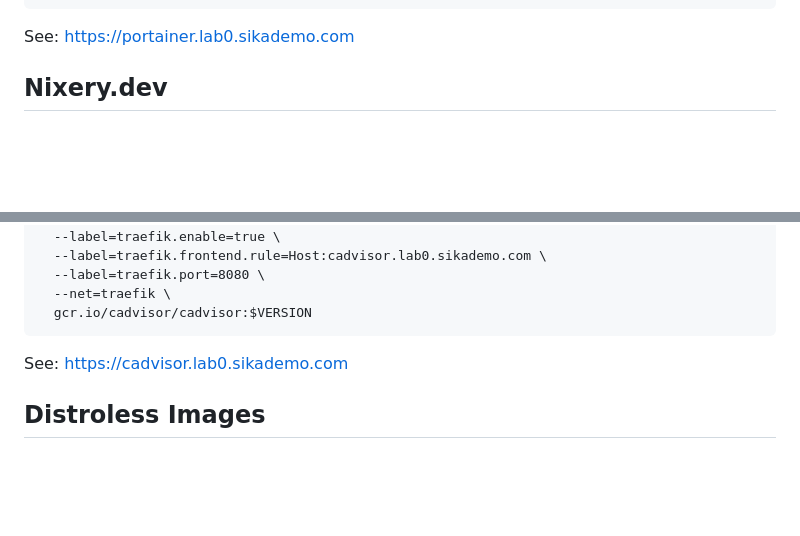
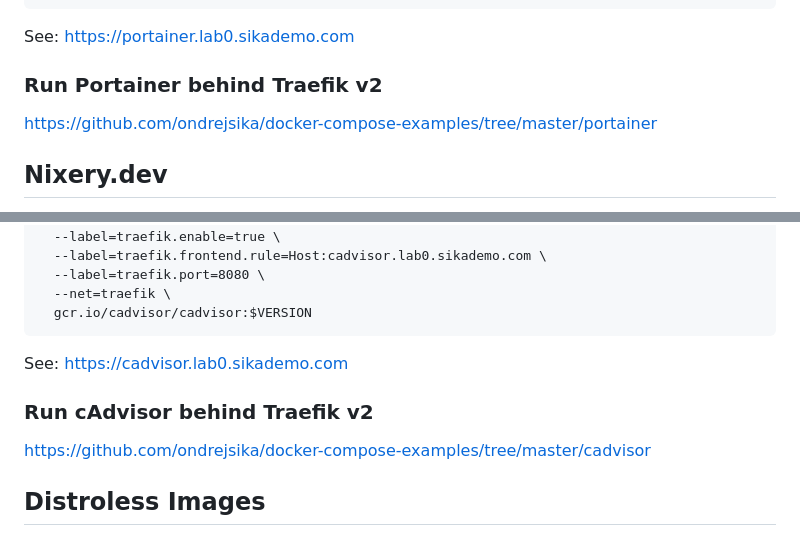
Before and after one commit to ondrejsika/docker-training, a Markdown page: README.md, 2 parts joined by grey strips. GitHub-like rendering; blank space fills up the shorter version.

Commit message:
feat(README): Add links to portainer & cadvisor in ondrejsika/docker-compose-examples

````diff
--- a/README.md
+++ b/README.md
@@ -1258,6 +1258,10 @@ docker run \
 ```
 
 See: <https://portainer.lab0.sikademo.com>
+
+### Run Portainer behind Traefik v2
+
+https://github.com/ondrejsika/docker-compose-examples/tree/master/portainer
 
 ## Nixery.dev
 
@@ -1328,6 +1332,10 @@ docker run \
 
 See: <https://cadvisor.lab0.sikademo.com>
 
+### Run cAdvisor behind Traefik v2
+
+https://github.com/ondrejsika/docker-compose-examples/tree/master/cadvisor
+
 ## Distroless Images
 
 - https://github.com/GoogleContainerTools/distroless
````
